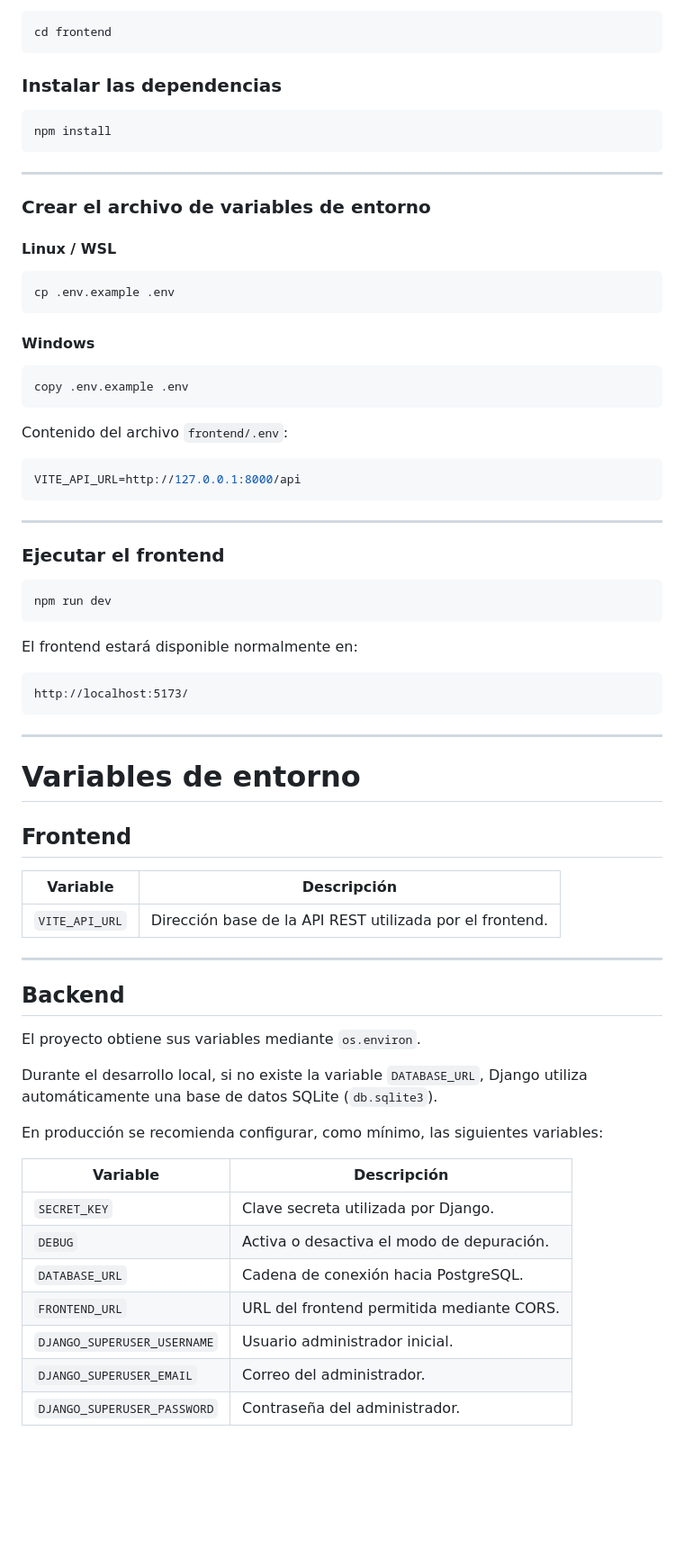
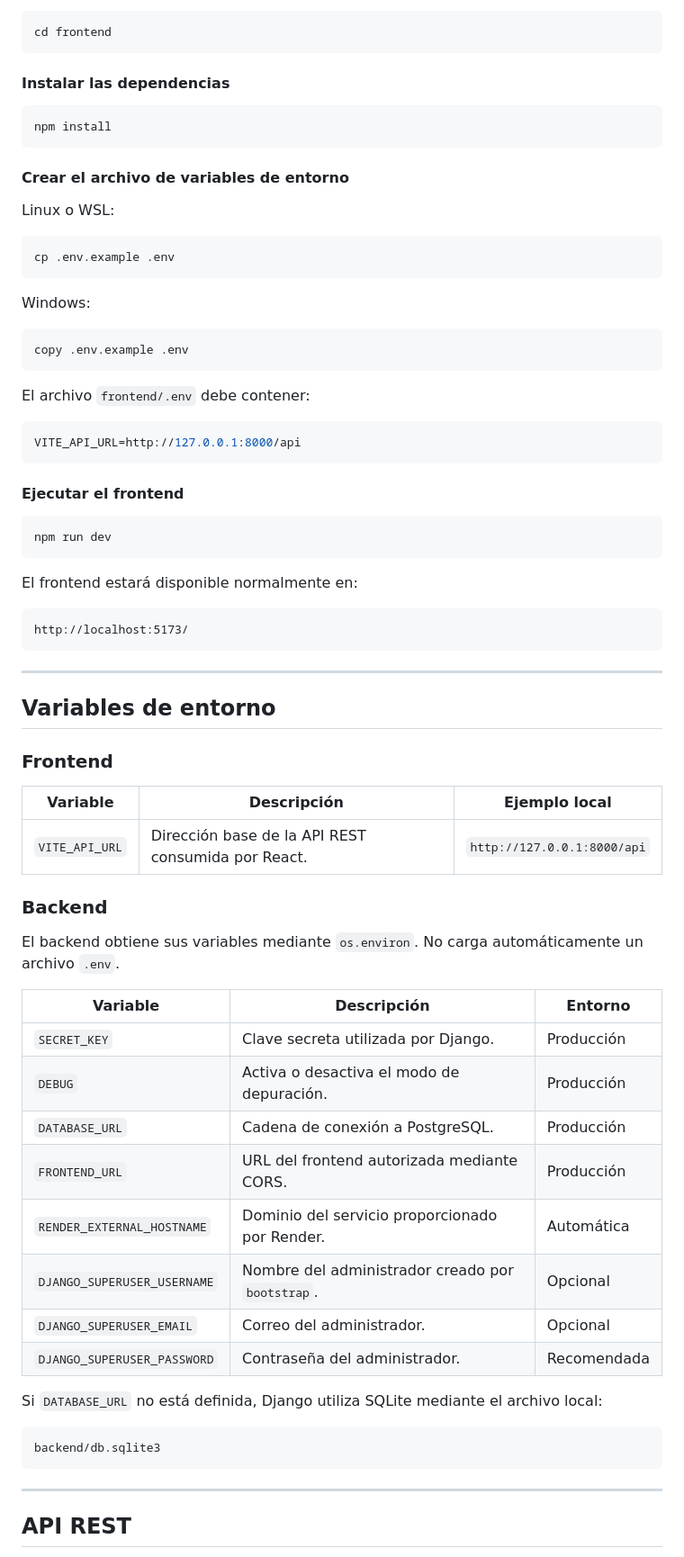
Before and after one commit to GusLinares17/DAW_Proyecto_final, a Markdown page: README.md, the part around one of its changes. Shown at 90% size. Drawn GitHub-style; blank space fills up the shorter version.

````diff
--- a/README.md
+++ b/README.md
@@ -247,37 +308,33 @@ Abrir una nueva terminal e ingresar al directorio del frontend.
 cd frontend
 ```
 
-### Instalar las dependencias
+#### Instalar las dependencias
 
 ```bash
 npm install
 ```
 
----
+#### Crear el archivo de variables de entorno
 
-### Crear el archivo de variables de entorno
-
-#### Linux / WSL
+Linux o WSL:
 
 ```bash
 cp .env.example .env
 ```
 
-#### Windows
+Windows:
 
 ```cmd
 copy .env.example .env
 ```
 
-Contenido del archivo `frontend/.env`:
+El archivo `frontend/.env` debe contener:
 
 ```env
 VITE_API_URL=http://127.0.0.1:8000/api
 ```
 
----
-
-### Ejecutar el frontend
+#### Ejecutar el frontend
 
 ```bash
 npm run dev
@@ -291,31 +348,36 @@ http://localhost:5173/
 
 ---
 
-# Variables de entorno
+## Variables de entorno
 
-## Frontend
+### Frontend
 
-| Variable | Descripción |
-|----------|-------------|
-| `VITE_API_URL` | Dirección base de la API REST utilizada por el frontend. |
+| Variable | Descripción | Ejemplo local |
+|---|---|---|
+| `VITE_API_URL` | Dirección base de la API REST consumida por React. | `http://127.0.0.1:8000/api` |
+
+### Backend
+
+El backend obtiene sus variables mediante `os.environ`. No carga automáticamente un archivo `.env`.
+
+| Variable | Descripción | Entorno |
+|---|---|---|
+| `SECRET_KEY` | Clave secreta utilizada por Django. | Producción |
+| `DEBUG` | Activa o desactiva el modo de depuración. | Producción |
+| `DATABASE_URL` | Cadena de conexión a PostgreSQL. | Producción |
+| `FRONTEND_URL` | URL del frontend autorizada mediante CORS. | Producción |
+| `RENDER_EXTERNAL_HOSTNAME` | Dominio del servicio proporcionado por Render. | Automática |
+| `DJANGO_SUPERUSER_USERNAME` | Nombre del administrador creado por `bootstrap`. | Opcional |
+| `DJANGO_SUPERUSER_EMAIL` | Correo del administrador. | Opcional |
+| `DJANGO_SUPERUSER_PASSWORD` | Contraseña del administrador. | Recomendada |
+
+Si `DATABASE_URL` no está definida, Django utiliza SQLite mediante el archivo local:
+
+```text
+backend/db.sqlite3
+```
 
 ---
 
-## Backend
+## API REST
 
-El proyecto obtiene sus variables mediante `os.environ`.
-
-Durante el desarrollo local, si no existe la variable `DATABASE_URL`, Django utiliza automáticamente una base de datos SQLite (`db.sqlite3`).
-
-En producción se recomienda configurar, como mínimo, las siguientes variables:
-
-| Variable | Descripción |
-|----------|-------------|
-| `SECRET_KEY` | Clave secreta utilizada por Django. |
-| `DEBUG` | Activa o desactiva el modo de depuración. |
-| `DATABASE_URL` | Cadena de conexión hacia PostgreSQL. |
-| `FRONTEND_URL` | URL del frontend permitida mediante CORS. |
-| `DJANGO_SUPERUSER_USERNAME` | Usuario administrador inicial. |
-| `DJANGO_SUPERUSER_EMAIL` | Correo del administrador. |
-| `DJANGO_SUPERUSER_PASSWORD` | Contraseña del administrador. |
-
````
Also changed, not shown: other parts of README.md (+210 -272 lines).
